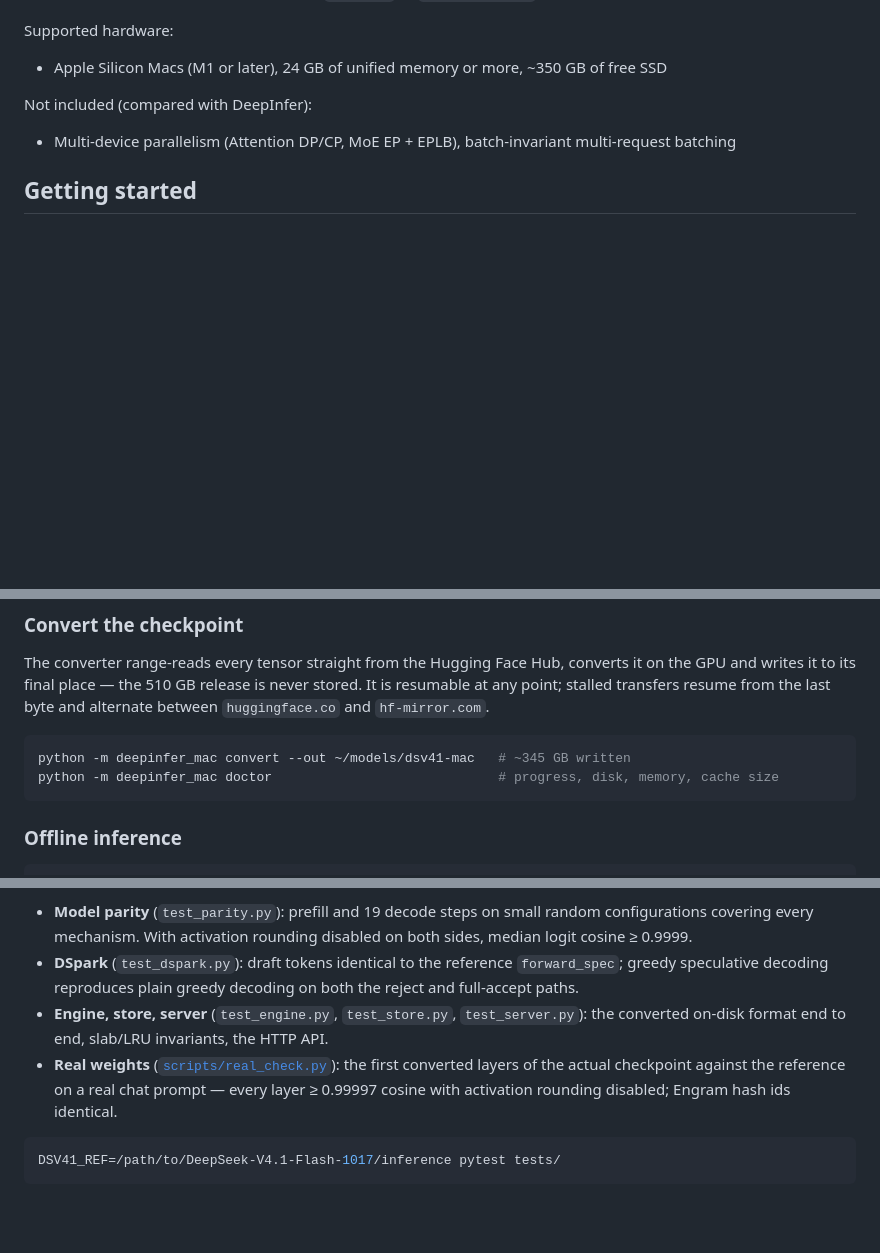
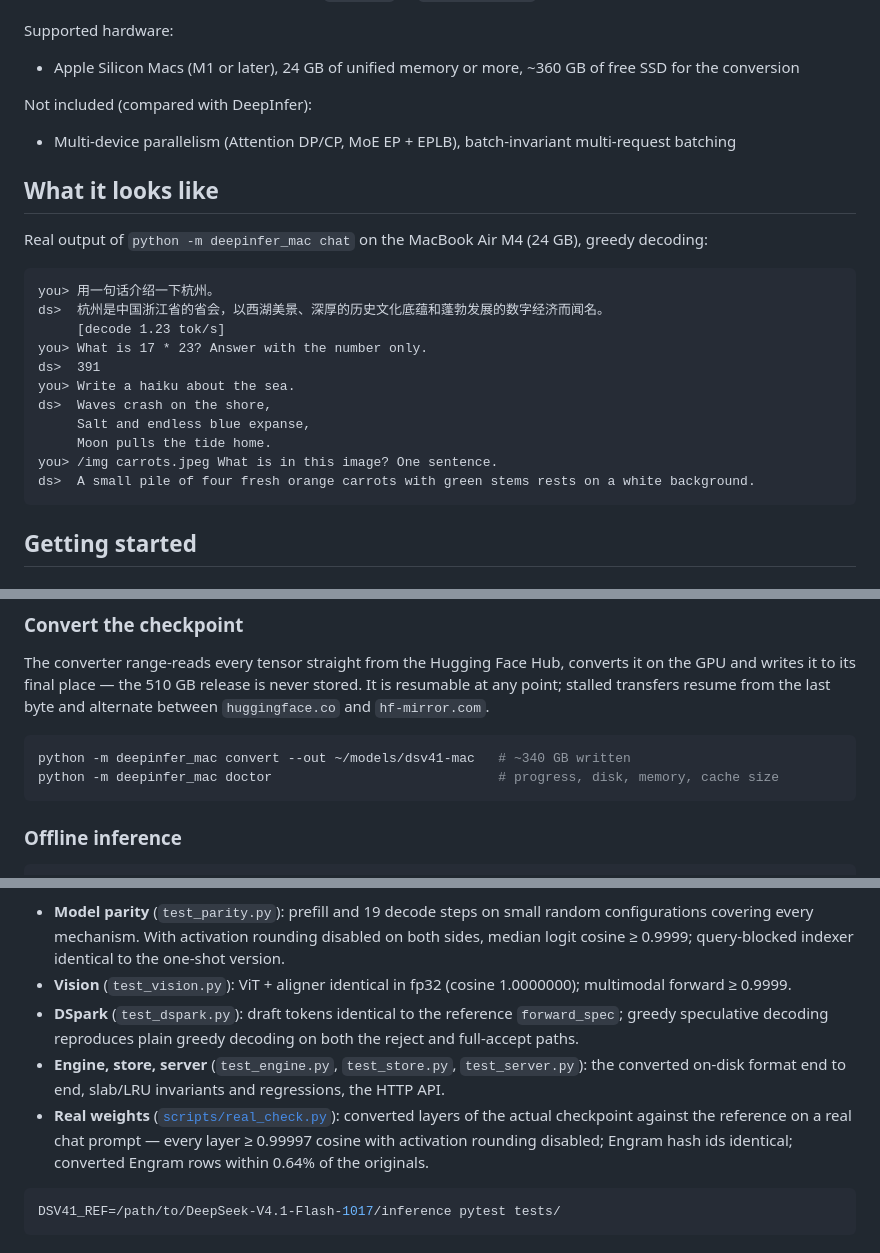
Before and after one commit to haoruilee/DeepInfer-Mac, a Markdown page: README.md, 3 parts joined by grey strips. Rendered like a GitHub page; folded sections open; blank space fills up the shorter version.

````diff
--- a/README.md
+++ b/README.md
@@ -63,11 +63,29 @@ Supported features:
 
 Supported hardware:
 
-- Apple Silicon Macs (M1 or later), 24 GB of unified memory or more, ~350 GB of free SSD
+- Apple Silicon Macs (M1 or later), 24 GB of unified memory or more, ~360 GB of free SSD for the conversion
 
 Not included (compared with DeepInfer):
 
 - Multi-device parallelism (Attention DP/CP, MoE EP + EPLB), batch-invariant multi-request batching
+
+## What it looks like
+
+Real output of `python -m deepinfer_mac chat` on the MacBook Air M4 (24 GB), greedy decoding:
+
+```text
+you> 用一句话介绍一下杭州。
+ds>  杭州是中国浙江省的省会，以西湖美景、深厚的历史文化底蕴和蓬勃发展的数字经济而闻名。
+     [decode 1.23 tok/s]
+you> What is 17 * 23? Answer with the number only.
+ds>  391
+you> Write a haiku about the sea.
+ds>  Waves crash on the shore,
+     Salt and endless blue expanse,
+     Moon pulls the tide home.
+you> /img carrots.jpeg What is in this image? One sentence.
+ds>  A small pile of four fresh orange carrots with green stems rests on a white background.
+```
 
 ## Getting started
 
@@ -91,7 +109,7 @@ and writes it to its final place — the 510 GB release is never stored. It is r
 stalled transfers resume from the last byte and alternate between `huggingface.co` and `hf-mirror.com`.
 
 ```bash
-python -m deepinfer_mac convert --out ~/models/dsv41-mac   # ~345 GB written
+python -m deepinfer_mac convert --out ~/models/dsv41-mac   # ~340 GB written
 python -m deepinfer_mac doctor                             # progress, disk, memory, cache size
 ```
 
@@ -170,14 +201,16 @@ TileLang kernels — as the oracle:
 
 - **Model parity** (`test_parity.py`): prefill and 19 decode steps on small random configurations
   covering every mechanism. With activation rounding disabled on both sides, median logit cosine
-  ≥ 0.9999.
+  ≥ 0.9999; query-blocked indexer identical to the one-shot version.
+- **Vision** (`test_vision.py`): ViT + aligner identical in fp32 (cosine 1.0000000); multimodal
+  forward ≥ 0.9999.
 - **DSpark** (`test_dspark.py`): draft tokens identical to the reference `forward_spec`; greedy
   speculative decoding reproduces plain greedy decoding on both the reject and full-accept paths.
 - **Engine, store, server** (`test_engine.py`, `test_store.py`, `test_server.py`): the converted
-  on-disk format end to end, slab/LRU invariants, the HTTP API.
-- **Real weights** ([`scripts/real_check.py`](scripts/real_check.py)): the first converted layers of
-  the actual checkpoint against the reference on a real chat prompt — every layer ≥ 0.99997 cosine with
-  activation rounding disabled; Engram hash ids identical.
+  on-disk format end to end, slab/LRU invariants and regressions, the HTTP API.
+- **Real weights** ([`scripts/real_check.py`](scripts/real_check.py)): converted layers of the actual
+  checkpoint against the reference on a real chat prompt — every layer ≥ 0.99997 cosine with activation
+  rounding disabled; Engram hash ids identical; converted Engram rows within 0.64% of the originals.
 
 ```bash
 DSV41_REF=/path/to/DeepSeek-V4.1-Flash-1017/inference pytest tests/
````
Also changed, not shown: other parts of README.md (+27 -14 lines), README_zh.md (+47 -17 lines).
